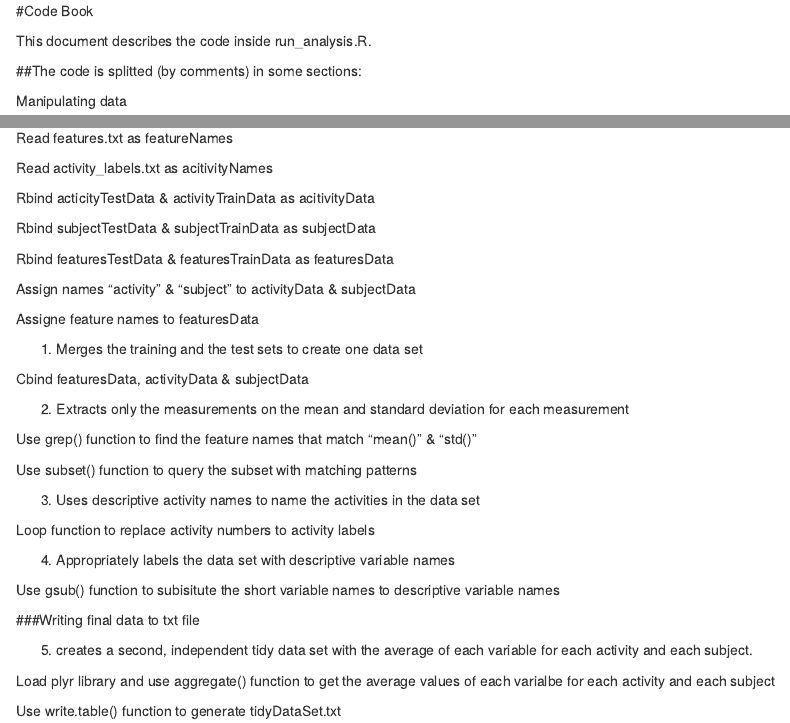
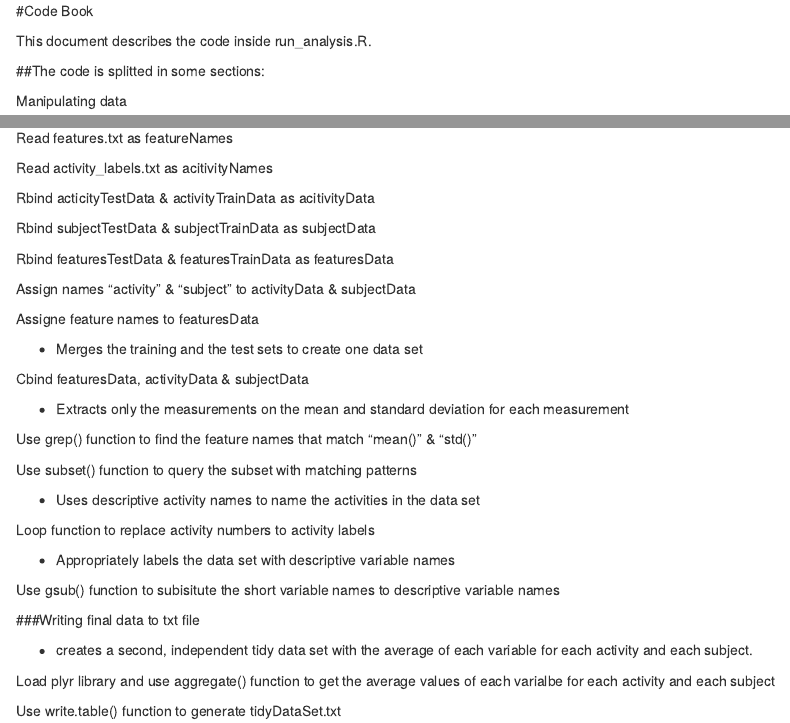
Before and after one commit to mengyuvicci/Getting-and-Cleaning-Data-Course-Project, an R Markdown document (codebook.rmd): the page in a window 1100 px wide, from its top, and a second part further down, joined at a grey line. Rendered offline with R 4.5, knitr and Pandoc, with nearby package versions.

Commit message:
Update codebook.rmd

```diff
--- a/codebook.rmd
+++ b/codebook.rmd
@@ -2,7 +2,7 @@
 
 This document describes the code inside run_analysis.R.
 
-##The code is splitted (by comments) in some sections:
+##The code is splitted in some sections:
 
 Manipulating data
 
@@ -31,27 +31,27 @@ Assign names "activity" & "subject" to activityData & subjectData
 
 Assigne feature names to featuresData
 
-1. Merges the training and the test sets to create one data set
+* Merges the training and the test sets to create one data set
 
 Cbind featuresData, activityData & subjectData
 
-2. Extracts only the measurements on the mean and standard deviation for each measurement
+* Extracts only the measurements on the mean and standard deviation for each measurement
 
 Use grep() function to find the feature names that match "mean()" & "std()"
 
 Use subset() function to query the subset with matching patterns
 
-3. Uses descriptive activity names to name the activities in the data set
+* Uses descriptive activity names to name the activities in the data set
 
 Loop function to replace activity numbers to activity labels
 
-4. Appropriately labels the data set with descriptive variable names
+* Appropriately labels the data set with descriptive variable names
 
 Use gsub() function to subisitute the short variable names to descriptive variable names
 
 ###Writing final data to txt file
 
-5. creates a second, independent tidy data set with the average of each variable for each activity and each subject.
+* creates a second, independent tidy data set with the average of each variable for each activity and each subject.
 
 Load plyr library and use aggregate() function to get the average values of each varialbe for each activity and each subject
 
```
